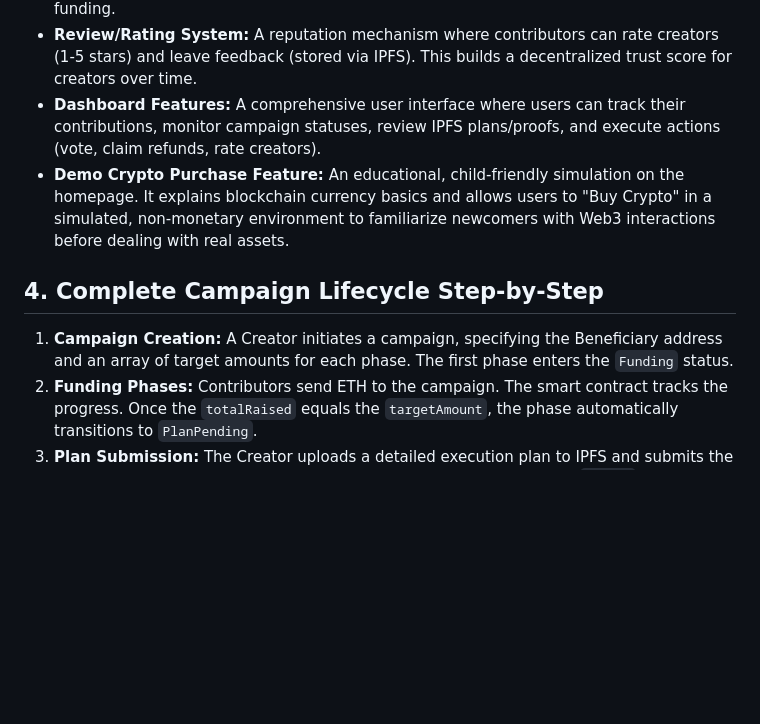
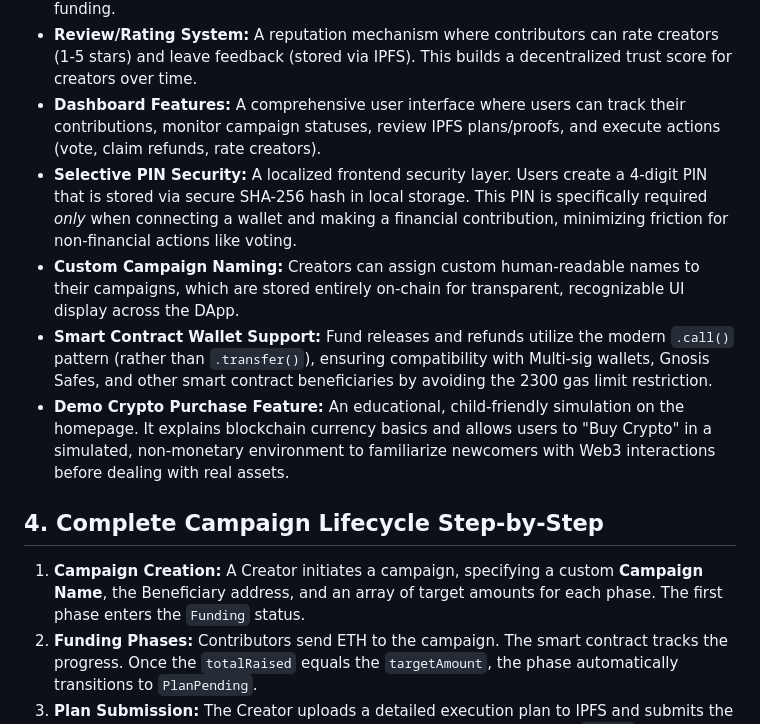
Before and after one commit to priyal-12/Crowd-Funding-DApp, a Markdown page: PLATFORM_DOCUMENTATION.md, the part around the change. Rendered like a GitHub page; blank space fills up the shorter version.

Commit message:
docs: Update documentation with recent platform features

```diff
--- a/PLATFORM_DOCUMENTATION.md
+++ b/PLATFORM_DOCUMENTATION.md
@@ -41,11 +41,14 @@ Funding -> Plan Pending -> Voting -> Approved -> Work In Progress -> Completed -
 * **Proof Submission:** After the beneficiary receives funds and completes the work, the creator must submit a decentralized proof (IPFS CID) of the completed work. This transitions the current phase to "Completed" and automatically opens the next phase for funding.
 * **Review/Rating System:** A reputation mechanism where contributors can rate creators (1-5 stars) and leave feedback (stored via IPFS). This builds a decentralized trust score for creators over time.
 * **Dashboard Features:** A comprehensive user interface where users can track their contributions, monitor campaign statuses, review IPFS plans/proofs, and execute actions (vote, claim refunds, rate creators).
+* **Selective PIN Security:** A localized frontend security layer. Users create a 4-digit PIN that is stored via secure SHA-256 hash in local storage. This PIN is specifically required *only* when connecting a wallet and making a financial contribution, minimizing friction for non-financial actions like voting.
+* **Custom Campaign Naming:** Creators can assign custom human-readable names to their campaigns, which are stored entirely on-chain for transparent, recognizable UI display across the DApp.
+* **Smart Contract Wallet Support:** Fund releases and refunds utilize the modern `.call()` pattern (rather than `.transfer()`), ensuring compatibility with Multi-sig wallets, Gnosis Safes, and other smart contract beneficiaries by avoiding the 2300 gas limit restriction.
 * **Demo Crypto Purchase Feature:** An educational, child-friendly simulation on the homepage. It explains blockchain currency basics and allows users to "Buy Crypto" in a simulated, non-monetary environment to familiarize newcomers with Web3 interactions before dealing with real assets.
 
 ## 4. Complete Campaign Lifecycle Step-by-Step
 
-1. **Campaign Creation:** A Creator initiates a campaign, specifying the Beneficiary address and an array of target amounts for each phase. The first phase enters the `Funding` status.
+1. **Campaign Creation:** A Creator initiates a campaign, specifying a custom **Campaign Name**, the Beneficiary address, and an array of target amounts for each phase. The first phase enters the `Funding` status.
 2. **Funding Phases:** Contributors send ETH to the campaign. The smart contract tracks the progress. Once the `totalRaised` equals the `targetAmount`, the phase automatically transitions to `PlanPending`.
 3. **Plan Submission:** The Creator uploads a detailed execution plan to IPFS and submits the resulting IPFS CID to the smart contract. The phase status updates to `Voting`.
 4. **Voting:** Contributors review the IPFS document and cast their votes (Support or Reject).
```
